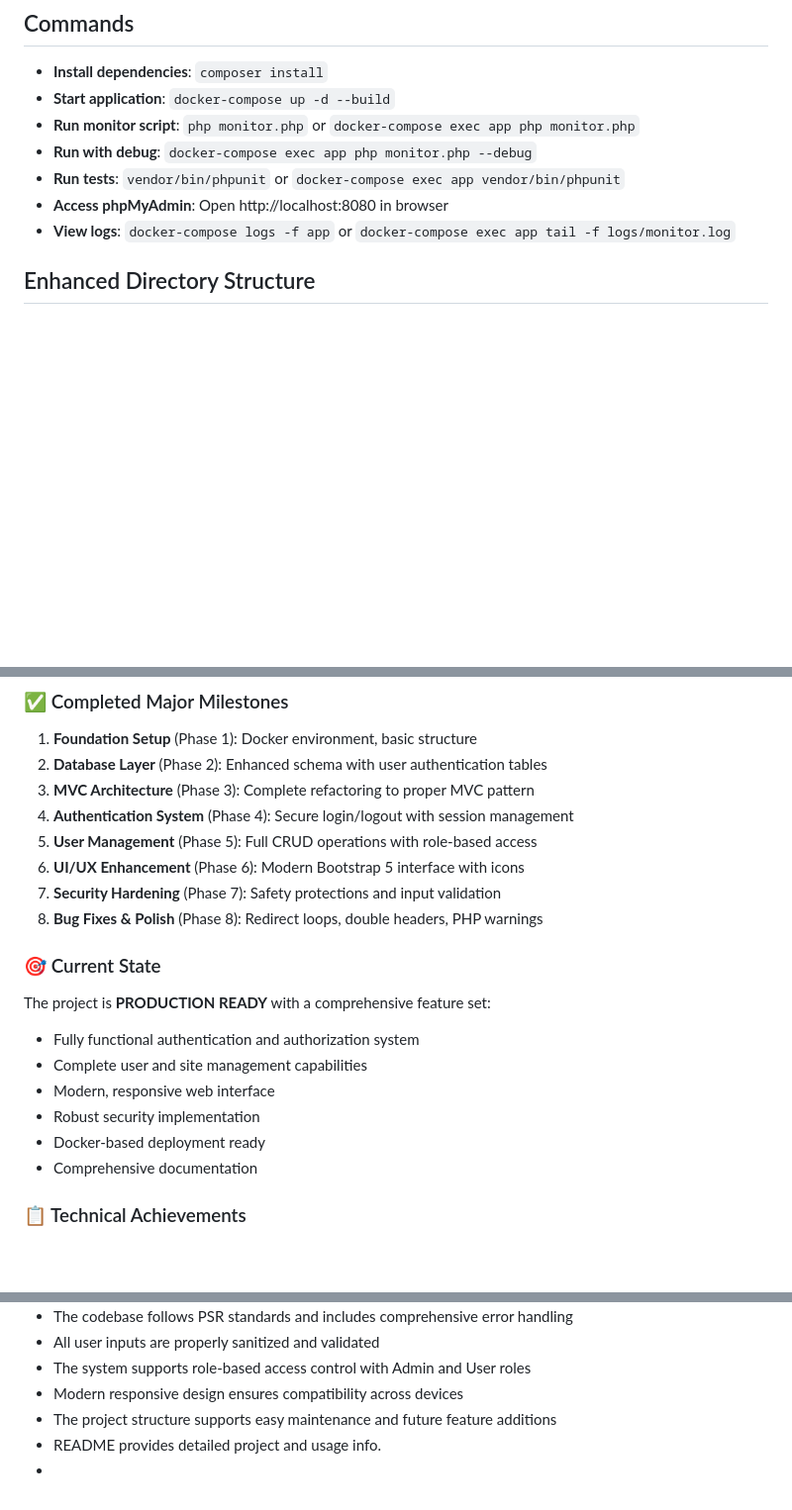
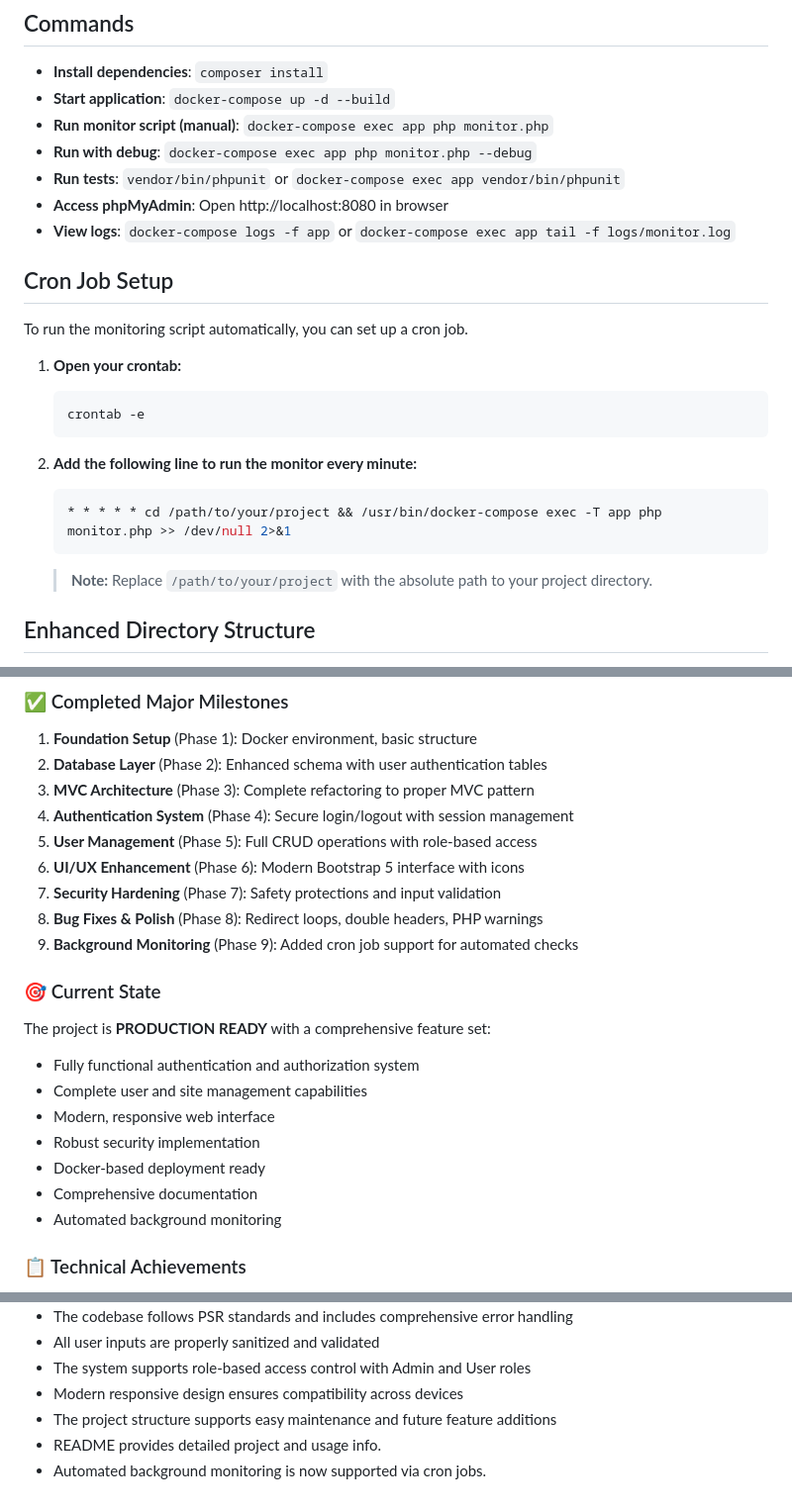
Before and after one commit to defineway/php-site-monitor, a Markdown page: GEMINI.md, 3 parts joined by grey strips. Shown: that part at 99% size. Rendered like a GitHub page; blank space fills up the shorter version.

Commit message:
Add cron job setup instructions for automated background monitoring

````diff
--- a/GEMINI.md
+++ b/GEMINI.md
@@ -30,11 +31,25 @@ This project is a comprehensive PHP-based application to monitor the uptime of v
 ## Commands
 - **Install dependencies**: `composer install`
 - **Start application**: `docker-compose up -d --build`
-- **Run monitor script**: `php monitor.php` or `docker-compose exec app php monitor.php`
+- **Run monitor script (manual)**: `docker-compose exec app php monitor.php`
 - **Run with debug**: `docker-compose exec app php monitor.php --debug`
 - **Run tests**: `vendor/bin/phpunit` or `docker-compose exec app vendor/bin/phpunit`
 - **Access phpMyAdmin**: Open http://localhost:8080 in browser
 - **View logs**: `docker-compose logs -f app` or `docker-compose exec app tail -f logs/monitor.log`
+
+## Cron Job Setup
+To run the monitoring script automatically, you can set up a cron job.
+
+1.  **Open your crontab:**
+    ```bash
+    crontab -e
+    ```
+
+2.  **Add the following line to run the monitor every minute:**
+    ```bash
+    * * * * * cd /path/to/your/project && /usr/bin/docker-compose exec -T app php monitor.php >> /dev/null 2>&1
+    ```
+    > **Note:** Replace `/path/to/your/project` with the absolute path to your project directory.
 
 ## Enhanced Directory Structure
 - `src/`: Core PHP classes with MVC architecture
@@ -98,6 +114,7 @@ This project is a comprehensive PHP-based application to monitor the uptime of v
 6. **UI/UX Enhancement** (Phase 6): Modern Bootstrap 5 interface with icons
 7. **Security Hardening** (Phase 7): Safety protections and input validation
 8. **Bug Fixes & Polish** (Phase 8): Redirect loops, double headers, PHP warnings
+9. **Background Monitoring** (Phase 9): Added cron job support for automated checks
 
 ### 🎯 Current State
 The project is **PRODUCTION READY** with a comprehensive feature set:
@@ -107,6 +124,7 @@ The project is **PRODUCTION READY** with a comprehensive feature set:
 - Robust security implementation
 - Docker-based deployment ready
 - Comprehensive documentation
+- Automated background monitoring
 
 ### 📋 Technical Achievements
 - **Architecture**: Clean MVC pattern with custom routing
@@ -130,4 +148,4 @@ The project is **PRODUCTION READY** with a comprehensive feature set:
 - Modern responsive design ensures compatibility across devices
 - The project structure supports easy maintenance and future feature additions
 - README provides detailed project and usage info.
--
+- Automated background monitoring is now supported via cron jobs.
````
Also changed, not shown: other parts of GEMINI.md (+2 -0 lines).
